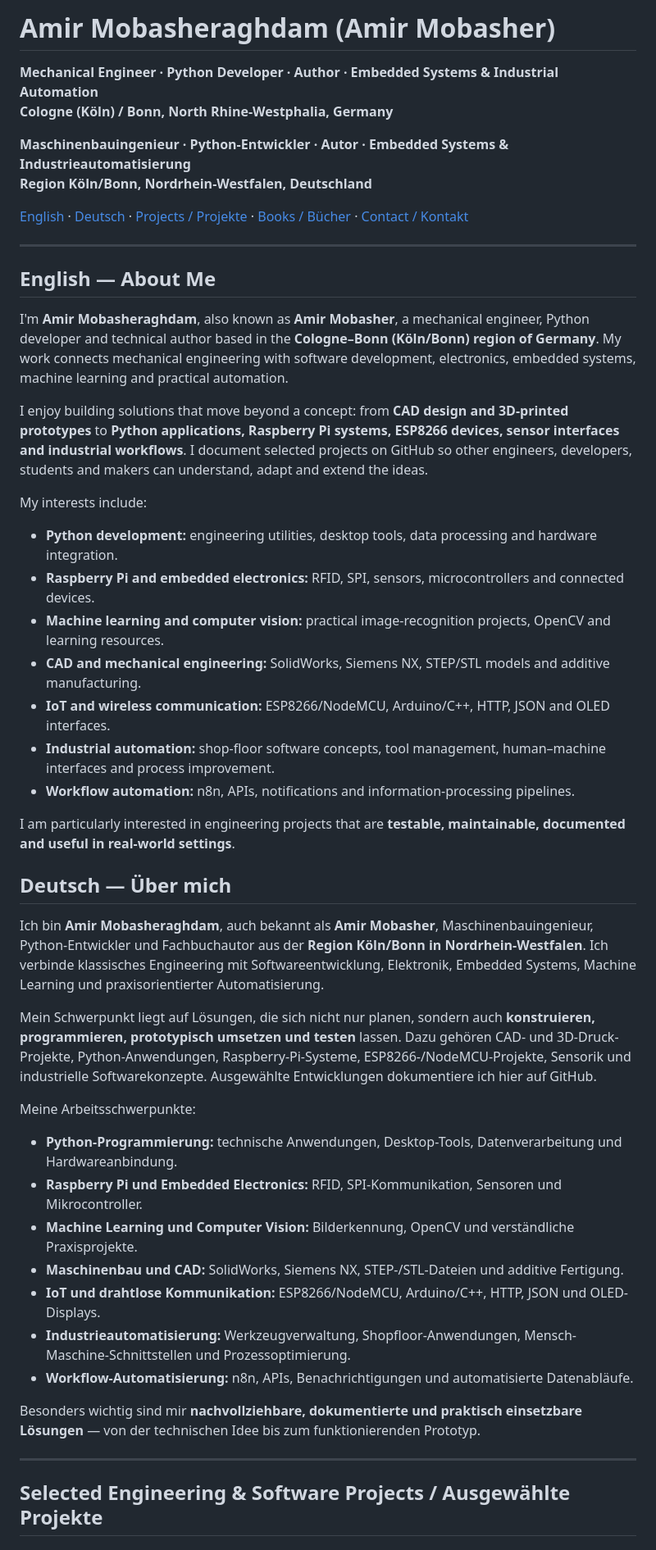
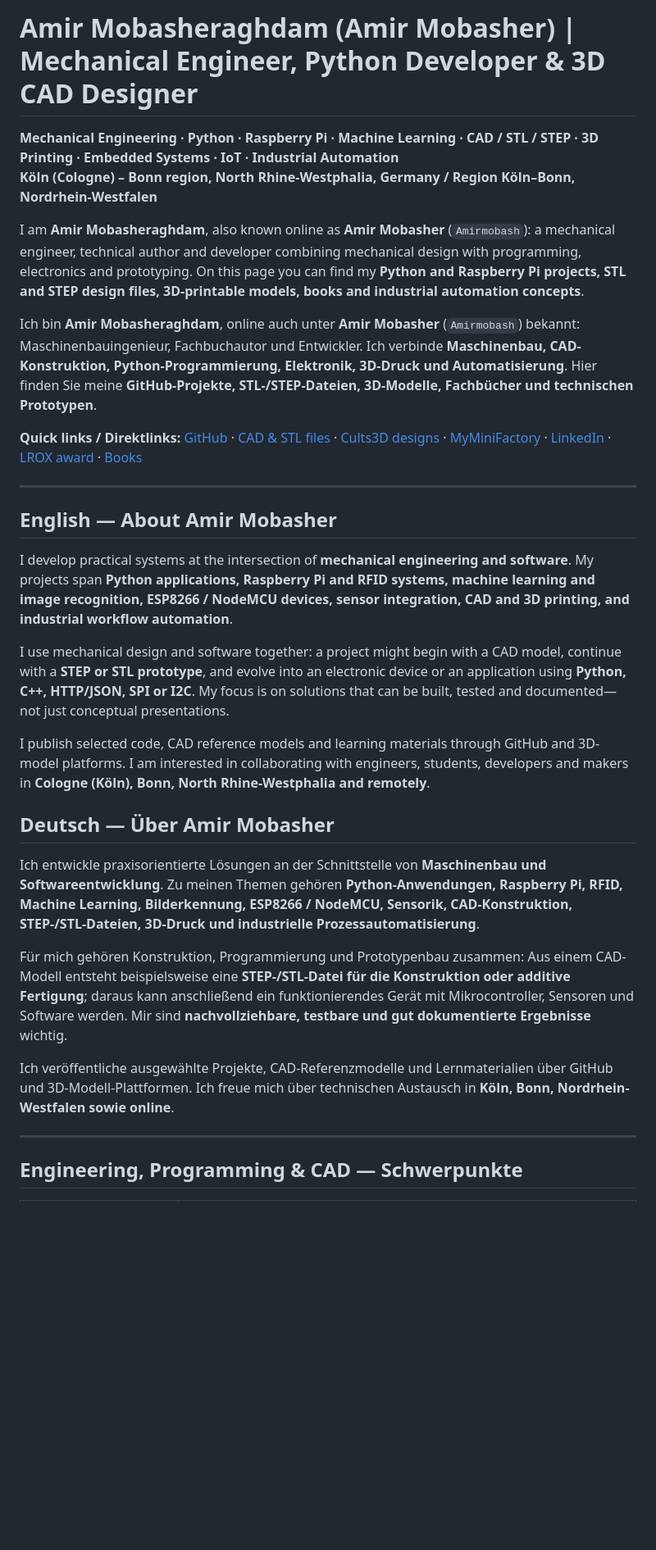
Before and after one commit to Amirmobash/Amirmobash, a Markdown page: README.md, the part around one of its changes. Shown at 82% size. Drawn GitHub-style; blank space fills up the shorter version.

```diff
--- a/README.md
+++ b/README.md
@@ -1,52 +1,33 @@
-# Amir Mobasheraghdam (Amir Mobasher)
+# Amir Mobasheraghdam (Amir Mobasher) | Mechanical Engineer, Python Developer & 3D CAD Designer
 
-**Mechanical Engineer · Python Developer · Author · Embedded Systems & Industrial Automation**
-**Cologne (Köln) / Bonn, North Rhine-Westphalia, Germany**
+**Mechanical Engineering · Python · Raspberry Pi · Machine Learning · CAD / STL / STEP · 3D Printing · Embedded Systems · IoT · Industrial Automation**
+**Köln (Cologne) – Bonn region, North Rhine-Westphalia, Germany / Region Köln–Bonn, Nordrhein-Westfalen**
 
-**Maschinenbauingenieur · Python-Entwickler · Autor · Embedded Systems & Industrieautomatisierung**
-**Region Köln/Bonn, Nordrhein-Westfalen, Deutschland**
+I am **Amir Mobasheraghdam**, also known online as **Amir Mobasher** (`Amirmobash`): a mechanical engineer, technical author and developer combining mechanical design with programming, electronics and prototyping. On this page you can find my **Python and Raspberry Pi projects, STL and STEP design files, 3D-printable models, books and industrial automation concepts**.
 
-[English](#english--about-me) · [Deutsch](#deutsch--über-mich) · [Projects / Projekte](#selected-engineering--software-projects--ausgewählte-projekte) · [Books / Bücher](#books--publications--bücher--veröffentlichungen) · [Contact / Kontakt](#contact--kontakt)
+Ich bin **Amir Mobasheraghdam**, online auch unter **Amir Mobasher** (`Amirmobash`) bekannt: Maschinenbauingenieur, Fachbuchautor und Entwickler. Ich verbinde **Maschinenbau, CAD-Konstruktion, Python-Programmierung, Elektronik, 3D-Druck und Automatisierung**. Hier finden Sie meine **GitHub-Projekte, STL-/STEP-Dateien, 3D-Modelle, Fachbücher und technischen Prototypen**.
+
+**Quick links / Direktlinks:** [GitHub](https://github.com/Amirmobash) · [CAD & STL files](https://github.com/Amirmobash/Design-Files-Raspberry-Pi-5) · [Cults3D designs](https://cults3d.com/fr/utilisateurs/AmirMobasheraghdam/fichiers-3d) · [MyMiniFactory](https://www.myminifactory.com/users/AmirMobasher) · [LinkedIn](https://www.linkedin.com/in/amirmobasher/) · [LROX award](https://www.uni-bonn.de/en/news/ideas-with-passion-and-entrepreneurial-spirit) · [Books](#books--publications--bücher--veröffentlichungen)
 
 ---
 
-## English — About Me
+## English — About Amir Mobasher
 
-I'm **Amir Mobasheraghdam**, also known as **Amir Mobasher**, a mechanical engineer, Python developer and technical author based in the **Cologne–Bonn (Köln/Bonn) region of Germany**. My work connects mechanical engineering with software development, electronics, embedded systems, machine learning and practical automation.
+I develop practical systems at the intersection of **mechanical engineering and software**. My projects span **Python applications, Raspberry Pi and RFID systems, machine learning and image recognition, ESP8266 / NodeMCU devices, sensor integration, CAD and 3D printing, and industrial workflow automation**.
 
-I enjoy building solutions that move beyond a concept: from **CAD design and 3D-printed prototypes** to **Python applications, Raspberry Pi systems, ESP8266 devices, sensor interfaces and industrial workflows**. I document selected projects on GitHub so other engineers, developers, students and makers can understand, adapt and extend the ideas.
+I use mechanical design and software together: a project might begin with a CAD model, continue with a **STEP or STL prototype**, and evolve into an electronic device or an application using **Python, C++, HTTP/JSON, SPI or I2C**. My focus is on solutions that can be built, tested and documented—not just conceptual presentations.
 
-My interests include:
+I publish selected code, CAD reference models and learning materials through GitHub and 3D-model platforms. I am interested in collaborating with engineers, students, developers and makers in **Cologne (Köln), Bonn, North Rhine-Westphalia and remotely**.
 
-- **Python development:** engineering utilities, desktop tools, data processing and hardware integration.
-- **Raspberry Pi and embedded electronics:** RFID, SPI, sensors, microcontrollers and connected devices.
-- **Machine learning and computer vision:** practical image-recognition projects, OpenCV and learning resources.
-- **CAD and mechanical engineering:** SolidWorks, Siemens NX, STEP/STL models and additive manufacturing.
-- **IoT and wireless communication:** ESP8266/NodeMCU, Arduino/C++, HTTP, JSON and OLED interfaces.
-- **Industrial automation:** shop-floor software concepts, tool management, human–machine interfaces and process improvement.
-- **Workflow automation:** n8n, APIs, notifications and information-processing pipelines.
+## Deutsch — Über Amir Mobasher
 
-I am particularly interested in engineering projects that are **testable, maintainable, documented and useful in real-world settings**.
+Ich entwickle praxisorientierte Lösungen an der Schnittstelle von **Maschinenbau und Softwareentwicklung**. Zu meinen Themen gehören **Python-Anwendungen, Raspberry Pi, RFID, Machine Learning, Bilderkennung, ESP8266 / NodeMCU, Sensorik, CAD-Konstruktion, STEP-/STL-Dateien, 3D-Druck und industrielle Prozessautomatisierung**.
 
-## Deutsch — Über mich
+Für mich gehören Konstruktion, Programmierung und Prototypenbau zusammen: Aus einem CAD-Modell entsteht beispielsweise eine **STEP-/STL-Datei für die Konstruktion oder additive Fertigung**; daraus kann anschließend ein funktionierendes Gerät mit Mikrocontroller, Sensoren und Software werden. Mir sind **nachvollziehbare, testbare und gut dokumentierte Ergebnisse** wichtig.
 
-Ich bin **Amir Mobasheraghdam**, auch bekannt als **Amir Mobasher**, Maschinenbauingenieur, Python-Entwickler und Fachbuchautor aus der **Region Köln/Bonn in Nordrhein-Westfalen**. Ich verbinde klassisches Engineering mit Softwareentwicklung, Elektronik, Embedded Systems, Machine Learning und praxisorientierter Automatisierung.
-
-Mein Schwerpunkt liegt auf Lösungen, die sich nicht nur planen, sondern auch **konstruieren, programmieren, prototypisch umsetzen und testen** lassen. Dazu gehören CAD- und 3D-Druck-Projekte, Python-Anwendungen, Raspberry-Pi-Systeme, ESP8266-/NodeMCU-Projekte, Sensorik und industrielle Softwarekonzepte. Ausgewählte Entwicklungen dokumentiere ich hier auf GitHub.
-
-Meine Arbeitsschwerpunkte:
-
-- **Python-Programmierung:** technische Anwendungen, Desktop-Tools, Datenverarbeitung und Hardwareanbindung.
-- **Raspberry Pi und Embedded Electronics:** RFID, SPI-Kommunikation, Sensoren und Mikrocontroller.
-- **Machine Learning und Computer Vision:** Bilderkennung, OpenCV und verständliche Praxisprojekte.
-- **Maschinenbau und CAD:** SolidWorks, Siemens NX, STEP-/STL-Dateien und additive Fertigung.
-- **IoT und drahtlose Kommunikation:** ESP8266/NodeMCU, Arduino/C++, HTTP, JSON und OLED-Displays.
-- **Industrieautomatisierung:** Werkzeugverwaltung, Shopfloor-Anwendungen, Mensch-Maschine-Schnittstellen und Prozessoptimierung.
-- **Workflow-Automatisierung:** n8n, APIs, Benachrichtigungen und automatisierte Datenabläufe.
-
-Besonders wichtig sind mir **nachvollziehbare, dokumentierte und praktisch einsetzbare Lösungen** — von der technischen Idee bis zum funktionierenden Prototyp.
+Ich veröffentliche ausgewählte Projekte, CAD-Referenzmodelle und Lernmaterialien über GitHub und 3D-Modell-Plattformen. Ich freue mich über technischen Austausch in **Köln, Bonn, Nordrhein-Westfalen sowie online**.
 
 ---
 
-## Selected Engineering & Software Projects / Ausgewählte Projekte
+## Engineering, Programming & CAD — Schwerpunkte
 
```
Also changed, not shown: other parts of README.md (+167 -114 lines).
